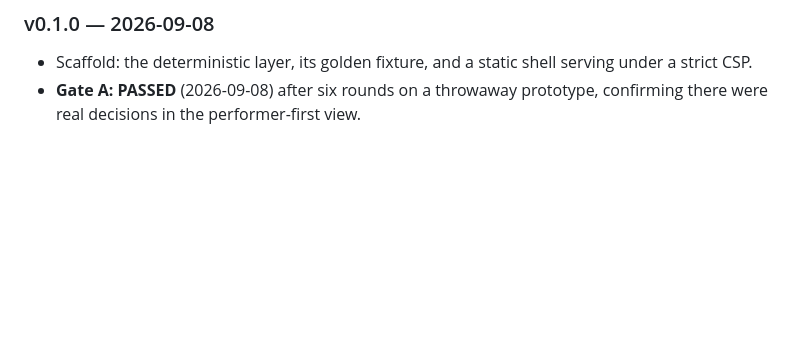
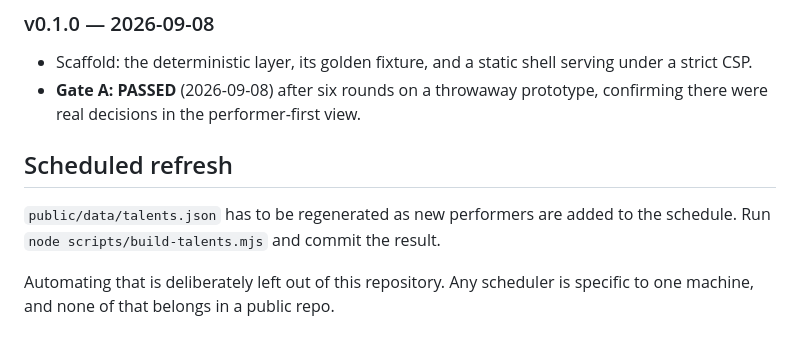
Before and after one commit to masarusz/debanhyo, a Markdown page: README.md, the part around the change. Drawn GitHub-style; blank space fills up the shorter version.

```diff
--- a/README.md
+++ b/README.md
@@ -176,3 +176,11 @@ the one that built the app).
   serving under a strict CSP.
 - **Gate A: PASSED** (2026-09-08) after six rounds on a throwaway prototype,
   confirming there were real decisions in the performer-first view.
+
+## Scheduled refresh
+
+`public/data/talents.json` has to be regenerated as new performers are added to
+the schedule. Run `node scripts/build-talents.mjs` and commit the result.
+
+Automating that is deliberately left out of this repository. Any scheduler is
+specific to one machine, and none of that belongs in a public repo.
```
